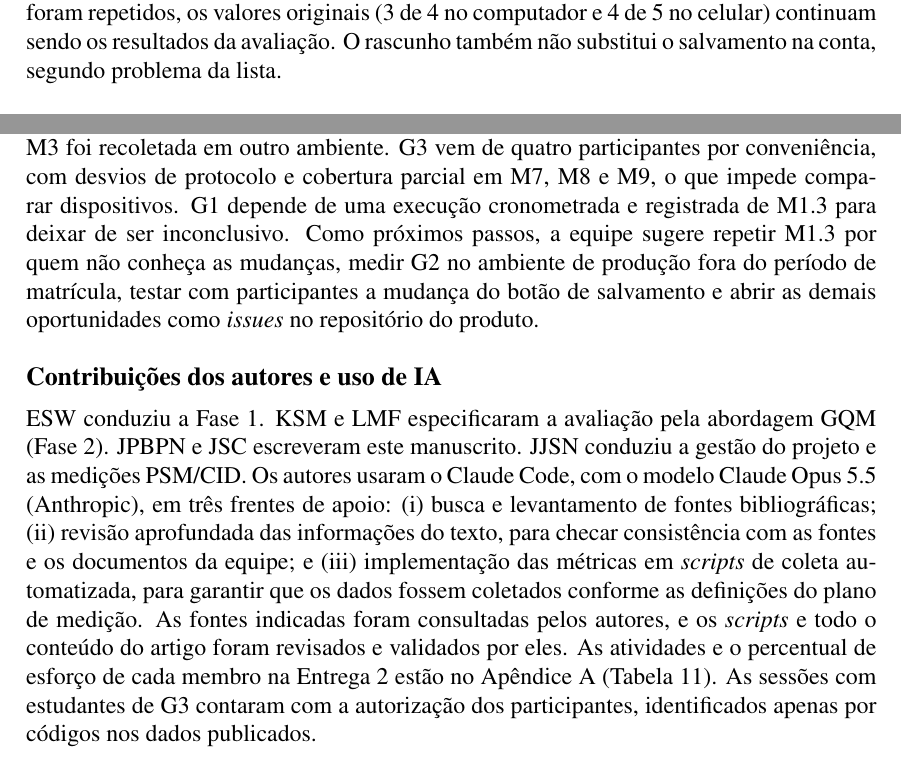
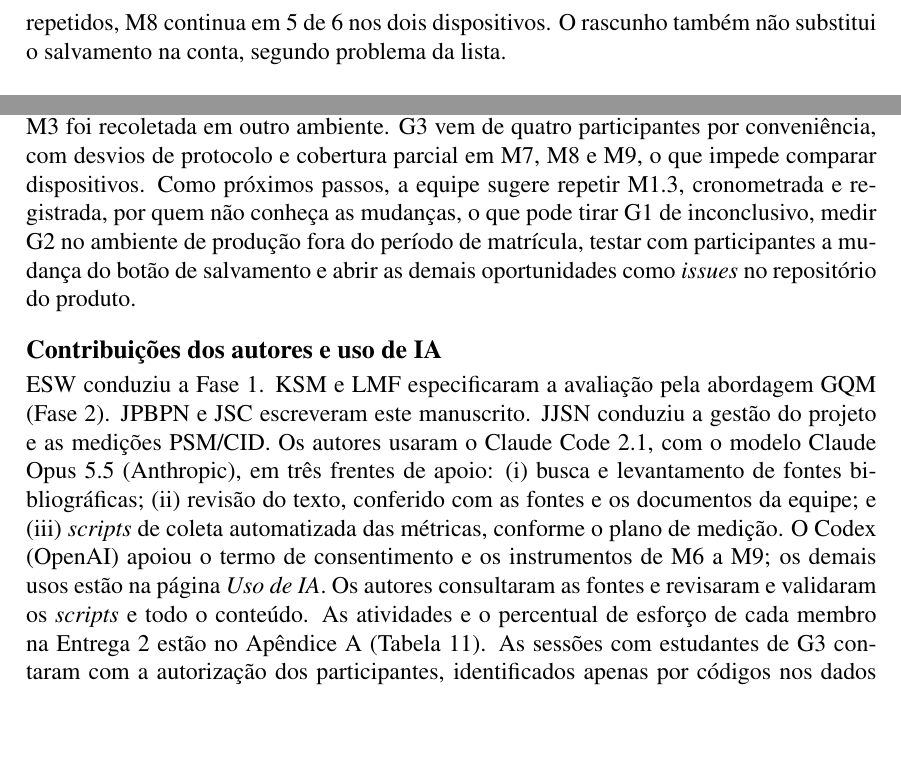
Before and after one commit to FCTE-Qualidade-de-Software-1/2026-2_T02_ELIZABETH_FRIEDMAN, a LaTeX paper (artigo/main.tex): two parts of pages 13 and 14 of 15 before the commit and two parts of pages 14 and 15 of 16 after it, joined at a grey line, cut at the place of the change, the shorter picture padded with empty space. The pictures show the PDF file artigo/Artigo___Qualida_Elizabeth_Friedman.pdf that the author committed with the source.

Commit message:
Artigo: M8 com R05b e R06, uso do Codex e versão do Claude Code

```diff
--- a/artigo/main.tex
+++ b/artigo/main.tex
@@ -739,9 +739,8 @@ Manual, dados reais (21/11) & Seleção perdida, sem aviso & Quatro turmas resta
 \end{table}
 
 A verificação é funcional e vale para o cenário R04: não houve celular físico,
-Safari, Firefox nem nova sessão com participantes. Como os demais cenários de M8
-não foram repetidos, os valores originais (3 de 4 no computador e 4 de 5 no
-celular) continuam sendo os resultados da avaliação. O rascunho também não
+Safari, Firefox nem nova sessão com participantes. Como os demais cenários não
+foram repetidos, M8 continua em 5 de 6 nos dois dispositivos. O rascunho também não
 substitui o salvamento na conta, segundo problema da lista.
 
 \section{Conclusão}\label{sec:conclusao}
@@ -814,9 +813,8 @@ localmente, com um usuário, \textit{frontend} em modo de desenvolvimento e mass
 de 14 disciplinas, e não representa o pico de matrícula; M3 foi recoletada em
 outro ambiente. G3 vem de quatro participantes por conveniência, com desvios de
 protocolo e cobertura parcial em M7, M8 e M9, o que impede comparar
-dispositivos. G1 depende de uma execução cronometrada e registrada de M1.3 para
-deixar de ser inconclusivo. Como próximos passos, a equipe sugere repetir M1.3
-por quem não conheça as mudanças, medir G2 no ambiente de produção fora do
+dispositivos. Como próximos passos, a equipe sugere repetir M1.3, cronometrada e
+registrada, por quem não conheça as mudanças, o que pode tirar G1 de inconclusivo, medir G2 no ambiente de produção fora do
 período de matrícula, testar com participantes a mudança do botão de salvamento
 e abrir as demais oportunidades como \textit{issues} no repositório do produto.
 
@@ -826,15 +824,14 @@ e abrir as demais oportunidades como \textit{issues} no repositório do produto.
 ESW conduziu a Fase~1. KSM e LMF especificaram a avaliação pela abordagem GQM
 (Fase~2). JPBPN e JSC escreveram este manuscrito. JJSN conduziu a gestão do
 projeto e as medições PSM/CID.
-% TODO: informar a versão do Claude Code usada (extensão do VS Code).
-Os autores usaram o Claude Code, com o modelo Claude Opus~5.5 (Anthropic), em
-três frentes de apoio: (i)~busca e levantamento de fontes bibliográficas;
-(ii)~revisão aprofundada das informações do texto, para checar consistência com
-as fontes e os documentos da equipe; e (iii)~implementação das métricas em
-\textit{scripts} de coleta automatizada, para garantir que os dados fossem
-coletados conforme as definições do plano de medição. As fontes indicadas foram
-consultadas pelos autores, e os \textit{scripts} e todo o conteúdo do artigo foram
-revisados e validados por eles.
+Os autores usaram o Claude Code~2.1, com o modelo Claude Opus~5.5 (Anthropic),
+em três frentes de apoio: (i)~busca e levantamento de fontes bibliográficas;
+(ii)~revisão do texto, conferido com as fontes e os documentos da equipe; e
+(iii)~\textit{scripts} de coleta automatizada das métricas, conforme o plano de
+medição. O Codex (OpenAI) apoiou o termo de
+consentimento e os instrumentos de M6 a M9; os demais usos estão na página
+\textit{Uso de IA}. Os autores consultaram as fontes e revisaram e validaram os
+\textit{scripts} e todo o conteúdo.
 As atividades e o percentual de esforço de cada membro na Entrega~2 estão no
 Apêndice~\ref{ap:contribuicao} (Tabela~\ref{tab:contribuicao}).
 % TODO: confirmar com a docente se as sessões com estudantes exigem submissão a comitê de ética.
```
Also changed, not shown: artigo/Artigo___Qualida_Elizabeth_Friedman.pdf, artigo/main.tex (10 more changed lines).
